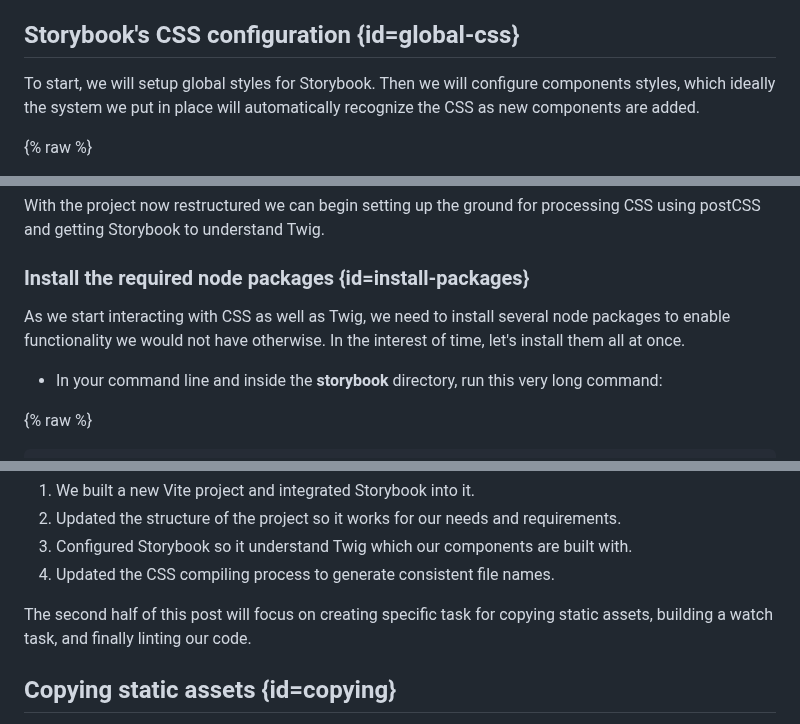
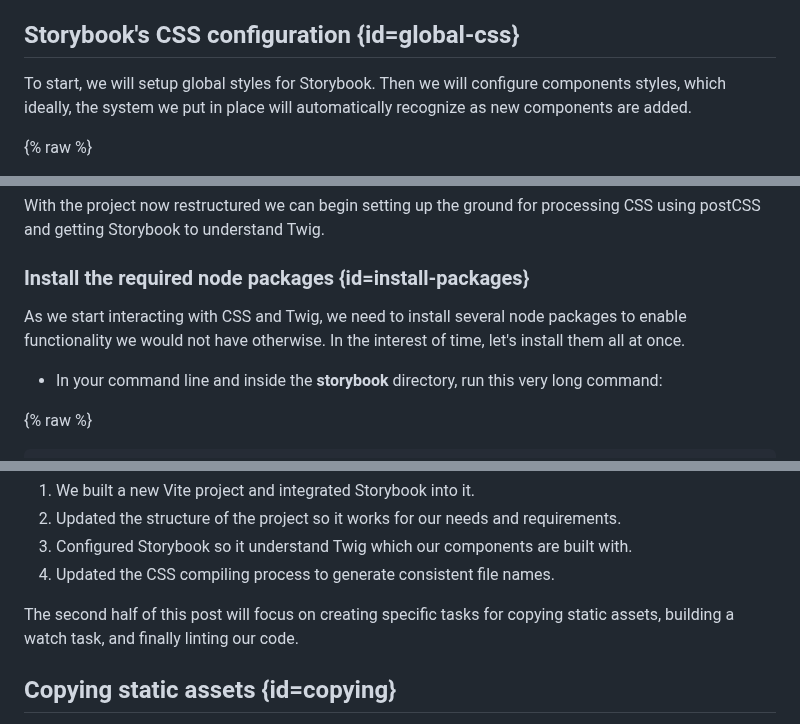
Before and after one commit to mariohernandez/mariohernandezio, a Markdown page: src/blog/vitejs.md, 3 parts joined by grey strips. Drawn GitHub-style.

```diff
--- a/src/blog/vitejs.md
+++ b/src/blog/vitejs.md
@@ -233,7 +233,7 @@ The components are available but are not styled despite the fact that each compo
 
 ## Storybook's CSS configuration {id=global-css}
 
-To start, we will setup global styles for Storybook. Then we will configure components styles, which ideally the system we put in place will automatically recognize the CSS as new components are added.
+To start, we will setup global styles for Storybook. Then we will configure components styles, which ideally, the system we put in place will automatically recognize as new components are added.
 
 {% raw %}
 
@@ -333,7 +333,7 @@ With the project now restructured we can begin setting up the ground for process
 
 ### Install the required node packages {id=install-packages}
 
-As we start interacting with CSS as well as Twig, we need to install several node packages to enable functionality we would not have otherwise. In the interest of time, let's install them all at once.
+As we start interacting with CSS and Twig, we need to install several node packages to enable functionality we would not have otherwise. In the interest of time, let's install them all at once.
 
 * In your command line and inside the **storybook** directory, run this very long command:
 
@@ -492,7 +492,7 @@ The bulk of the work for our environment is done, but we're only halfway there.
 1. Configured Storybook so it understand Twig which our components are built with.
 1. Updated the CSS compiling process to generate consistent file names.
 
-The second half of this post will focus on creating specific task for copying static assets, building a watch task, and finally linting our code.
+The second half of this post will focus on creating specific tasks for copying static assets, building a watch task, and finally linting our code.
 
 ## Copying static assets {id=copying}
 
```
Also changed, not shown: other parts of src/blog/vitejs.md (+12 -8 lines).
